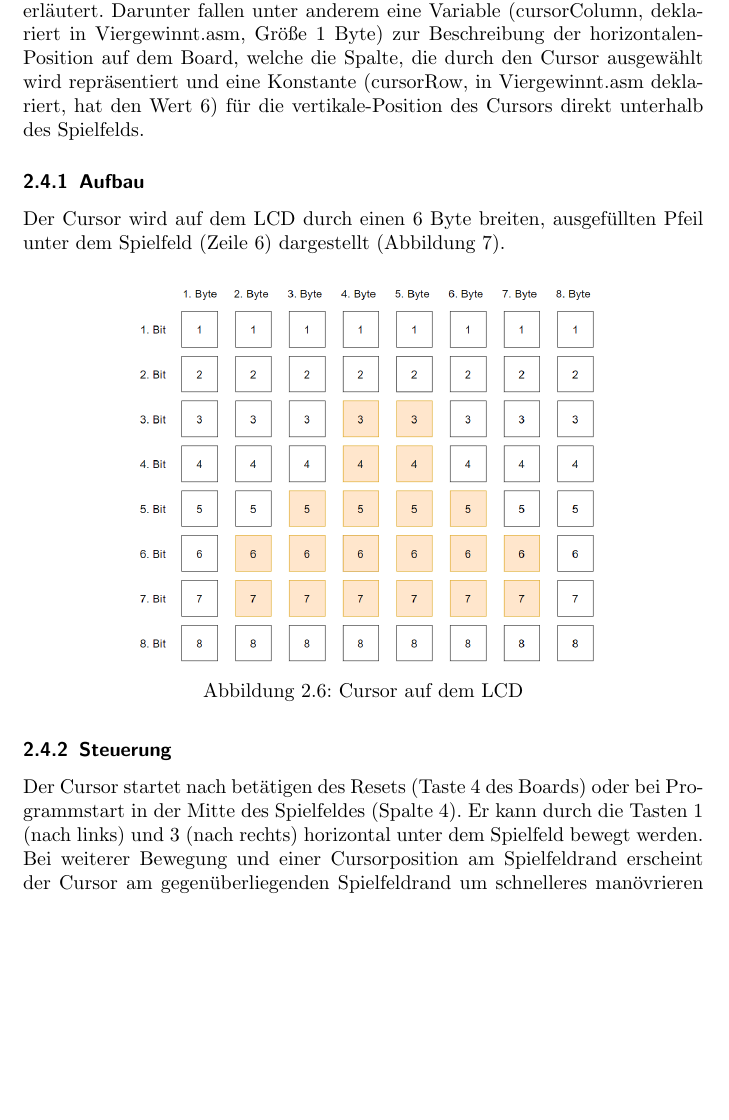
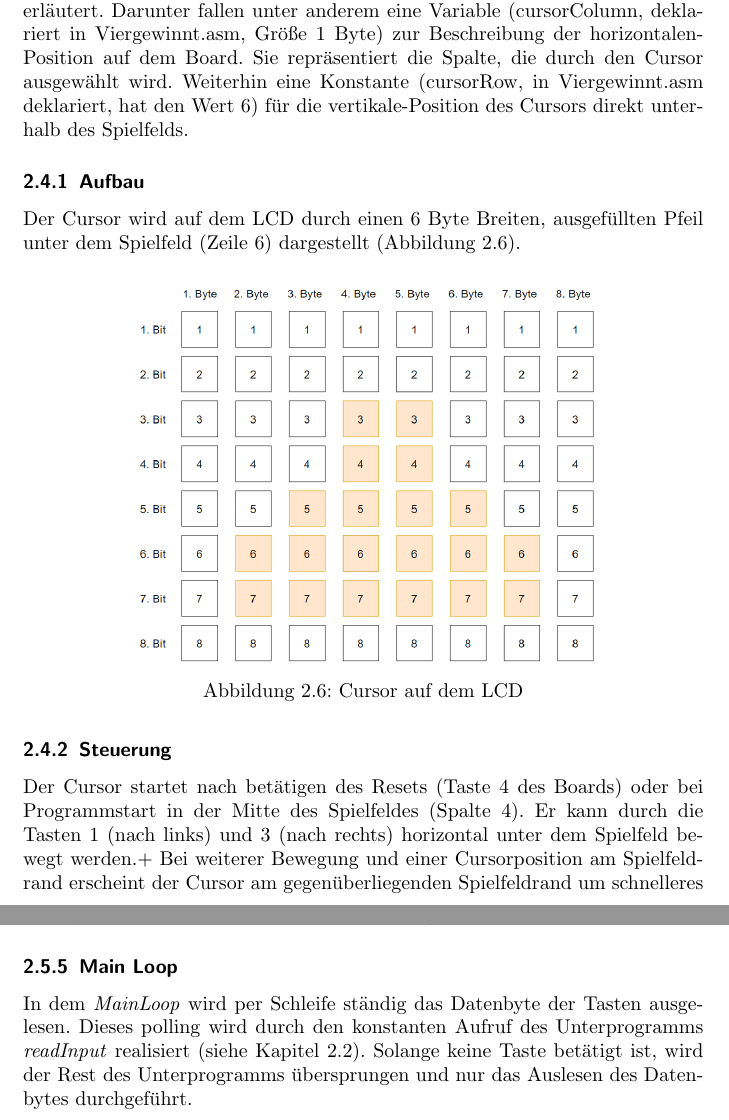
Before and after one commit to giomf/Four-Wins-68HC11, a LaTeX document (doc/documentation.tex, which reads doc/tex/Programmiererhandbuch/Cursor.tex, doc/tex/Programmiererhandbuch/Logik.tex): part of page 18 of 63 before the commit and two parts of pages 18 and 22 of 63 after it, the two joined at a grey line, cut so that both start at the same text, the shorter picture padded with empty space. Compiled offline with pdfLaTeX.

Commit message:
Add Mainloop section and refactor Listening

```diff
--- a/doc/documentation.tex
+++ b/doc/documentation.tex
@@ -7,7 +7,7 @@
 \usepackage{listings}
 \usepackage{color}
 \usepackage{float}
-\usepackage{hyperref}
+\usepackage[hidelinks]{hyperref}
 \usepackage{amsmath}
 \usepackage{textcomp}
 \usepackage{caption}
@@ -44,7 +44,7 @@
     % Logic
     morekeywords={ANDA, ANDB, ORAA, ORAB, EORA, EORB},
     % Compare
-    morekeywords={CBA, CMPA, CMPB, CPD, CPX, CPY},
+    morekeywords={CBA, CMPA, CMPB, CMPD, CPD, CPX, CPY},
     % 0 Test
     morekeywords={TST, TSTA, TSTB},
     % Jumps
--- a/doc/tex/Programmiererhandbuch/Cursor.tex
+++ b/doc/tex/Programmiererhandbuch/Cursor.tex
@@ -2,22 +2,24 @@
 \section{Cursor}
     In diesem Kapitel wird der Cursor mit allen Funktionen und Bestandteilen erläutert.
     Darunter fallen unter anderem eine Variable (cursorColumn, deklariert in Viergewinnt.asm, Größe 1 Byte)
-    zur Beschreibung der horizontalen-Position auf dem Board, welche die Spalte, die durch den Cursor ausgewählt wird repräsentiert und eine Konstante
-    (cursorRow, in Viergewinnt.asm deklariert, hat den Wert 6) für die vertikale-Position des Cursors direkt unterhalb des Spielfelds.
+    zur Beschreibung der horizontalen-Position auf dem Board. Sie repräsentiert die Spalte, die durch den Cursor ausgewählt wird.
+    Weiterhin eine Konstante (cursorRow, in Viergewinnt.asm deklariert, hat den Wert 6) für die vertikale-Position des Cursors direkt unterhalb des Spielfelds.
 
     \subsection{Aufbau}
-        Der Cursor wird auf dem LCD durch einen 6 Byte breiten, ausgefüllten Pfeil unter dem Spielfeld (Zeile 6) dargestellt (Abbildung 7).
+        Der Cursor wird auf dem LCD durch einen 6 Byte Breiten, ausgefüllten Pfeil unter dem Spielfeld (Zeile 6) dargestellt (Abbildung \ref{fig:cursor}).
 
         \begin{figure}[H]
             \centering
             \includegraphics[scale=0.35]{img/cursor.png}
             \caption{Cursor auf dem LCD}
+            \label{fig:cursor}
         \end{figure}
 
     \subsection{Steuerung}
         Der Cursor startet nach betätigen des Resets (Taste 4 des Boards) oder bei Programmstart in der Mitte des Spielfeldes (Spalte 4).
-        Er kann durch die Tasten 1 (nach links) und 3 (nach rechts) horizontal unter dem Spielfeld bewegt werden.
-        Bei weiterer Bewegung und einer Cursorposition am Spielfeldrand erscheint der Cursor am gegenüberliegenden Spielfeldrand um schnelleres manövrieren zu ermöglichen (Abbildung 8).
+        Er kann durch die Tasten 1 (nach links) und 3 (nach rechts) horizontal unter dem Spielfeld bewegt werden.+
+        Bei weiterer Bewegung und einer Cursorposition am Spielfeldrand erscheint der Cursor am gegenüberliegenden Spielfeldrand um schnelleres manövrieren zu ermöglichen (Abbildung \ref{fig:board}).
+        \\
         Bei Versersetzen des Cursors wird zuerst auf dem LCD der alte Cursor gelöscht,
         dann die Variable cursorColumn für links um 1 reduziert oder für rechts um 1 erhöht.
         Danach wird der Cursor erneut auf dem LCD an der geänderten cursorColumn angezeigt.
--- a/doc/tex/Programmiererhandbuch/Logik.tex
+++ b/doc/tex/Programmiererhandbuch/Logik.tex
@@ -68,3 +68,8 @@
         \\
         Wenn bei dem Zählen der zusammenhängenden Steine mehr als vier erkannt werden,
         bedeutet dies das Spielende und es wird die Variable \textit{playerWonFlag} auf 1 gesetzt um anschließend weitere Spielzüge zu sperren.
+
+    \subsection{Main Loop}
+        In dem \textit{MainLoop} wird per Schleife ständig das Datenbyte der Tasten ausgelesen.
+        Dieses polling wird durch den konstanten Aufruf des Unterprogramms \textit{readInput} realisiert (siehe Kapitel \ref{cha:input}).
+        Solange keine Taste betätigt ist, wird der Rest des Unterprogramms übersprungen und nur das Auslesen des Datenbytes durchgeführt.
```
Also changed, not shown: doc/tex/Listening/Listening.tex (+7 -7 lines), doc/tex/Programmiererhandbuch/Eingabe.tex (+1 -1 lines), doc/documentation.pdf, doc/tex/Programmiererhandbuch/Cursor.tex (1 more changed lines).
